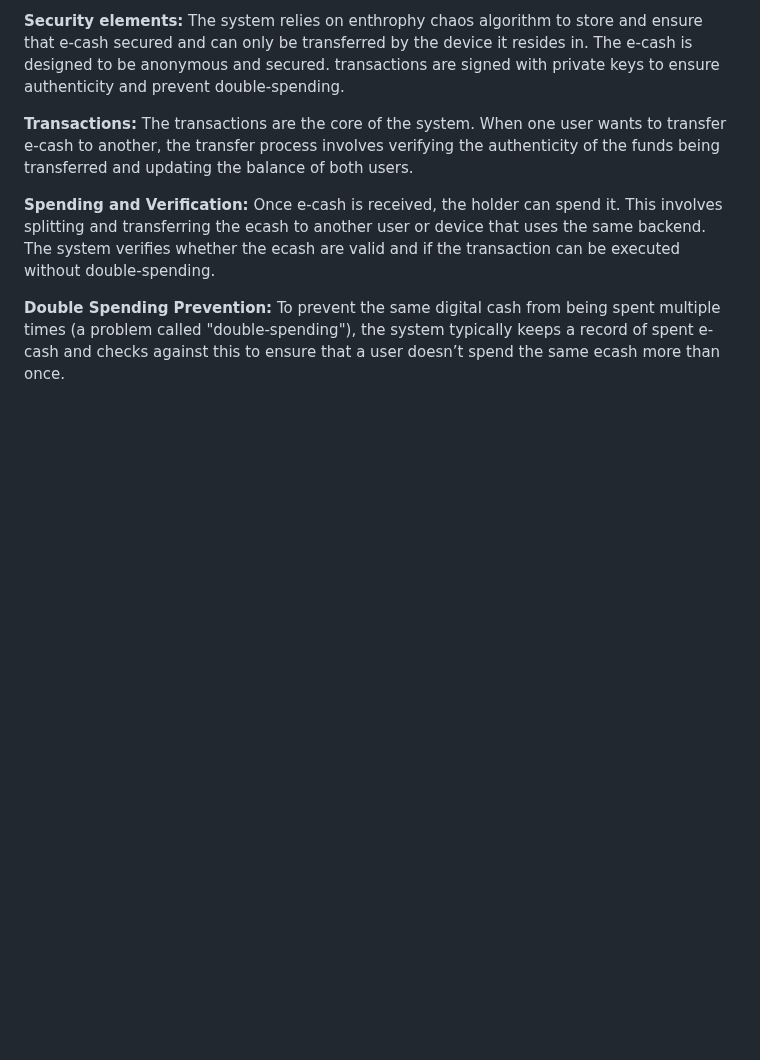
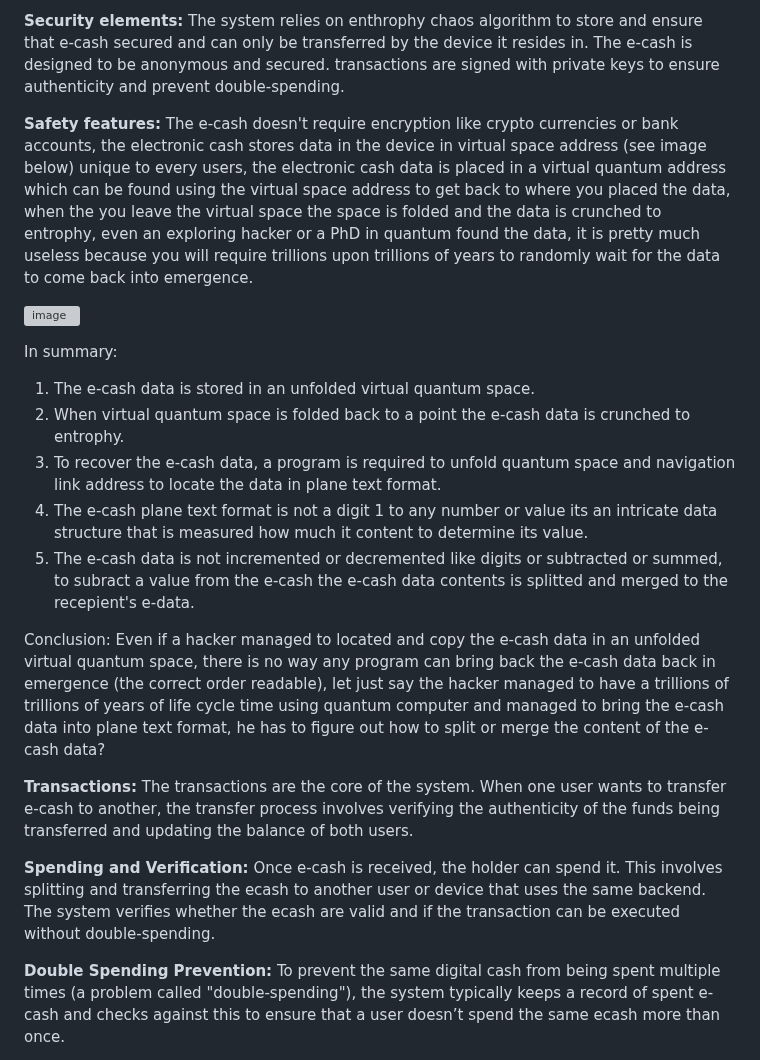
Before and after one commit to VeinSyct/Electronic-Cash, a Markdown page: README.md, the part around the change. Drawn GitHub-style; blank space fills up the shorter version; grey boxes are pictures that could not be loaded.

```diff
--- a/README.md
+++ b/README.md
@@ -45,6 +45,22 @@ The ecash does not create ecash, it has no capability to create ecash, instead i
 **Security elements:**
 The system relies on enthrophy chaos algorithm to store and ensure that e-cash secured and can only be transferred by the device it resides in.
 The e-cash is designed to be anonymous and secured. transactions are signed with private keys to ensure authenticity and prevent double-spending.
+
+**Safety features:**
+The e-cash doesn't require encryption like crypto currencies or bank accounts, the electronic cash stores data in the device in virtual space address (see image below) unique to every users, the electronic cash data is placed in a virtual quantum address which can be found using the virtual space address to get back to where you placed the data, when the you leave the virtual space the space is folded and the data is crunched to entrophy, even an exploring hacker or a PhD in quantum found the data, it is pretty much useless because you will require trillions upon trillions of years to randomly wait for the data to come back into emergence.
+
+![image](https://github.com/user-attachments/assets/bbb62090-de37-452b-aef0-04595b2f9f60)
+
+In summary:
+
+1. The e-cash data is stored in an unfolded virtual quantum space.
+2. When virtual quantum space is folded back to a point the e-cash data is crunched to entrophy.
+3. To recover the e-cash data, a program is required to unfold quantum space and navigation link address to locate the data in plane text format.
+4. The e-cash plane text format is not a digit 1 to any number or value its an intricate data structure that is measured how much it content to determine its value.
+5. The e-cash data is not incremented or decremented like digits or subtracted or summed, to subract a value from the e-cash the e-cash data contents is splitted and merged to the recepient's e-data.
+
+Conclusion:
+Even if a hacker managed to located and copy the e-cash data in an unfolded virtual quantum space, there is no way any program can bring back the e-cash data back in emergence (the correct order readable), let just say the hacker managed to have a trillions of trillions of years of life cycle time using quantum computer and managed to bring the e-cash data into plane text format, he has to figure out how to split or merge the content of the e-cash data?
 
 **Transactions:**
 The transactions are the core of the system. When one user wants to transfer e-cash to another, the transfer process involves verifying the authenticity of the funds being transferred and updating the balance of both users.
```
